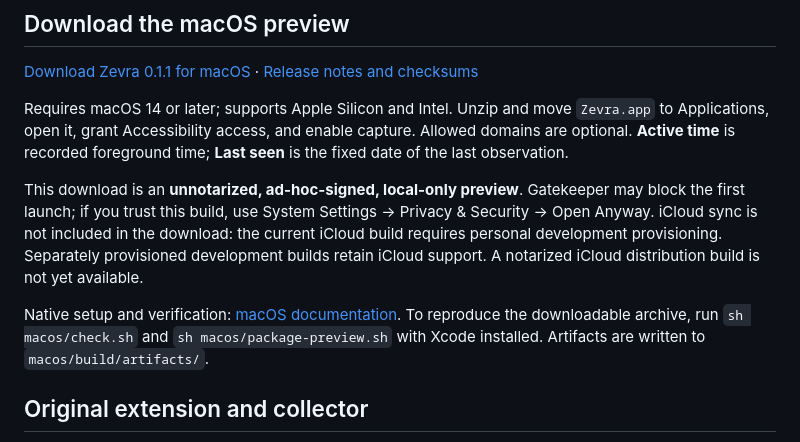
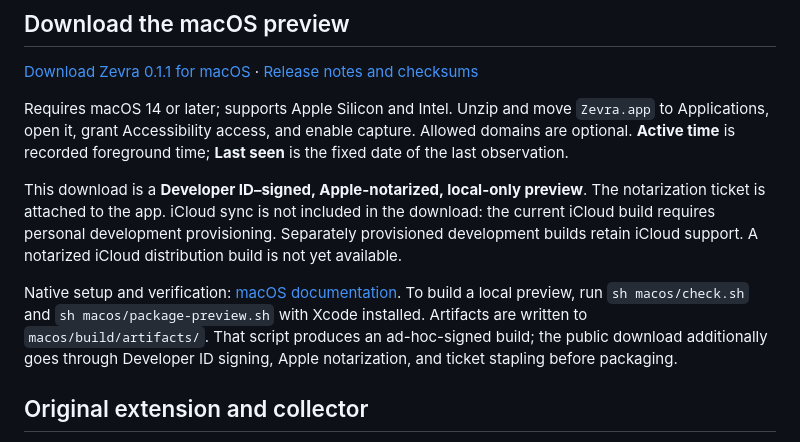
Before and after one commit to jaqbec1/zevra, a Markdown page: README.md, the part around the change. GitHub-like rendering.

Commit message:
docs: describe the notarized macOS download

```diff
--- a/README.md
+++ b/README.md
@@ -8,9 +8,9 @@ Zevra is a standalone Swift macOS app that records eligible Arc page URLs, title
 
 Requires macOS 14 or later; supports Apple Silicon and Intel. Unzip and move `Zevra.app` to Applications, open it, grant Accessibility access, and enable capture. Allowed domains are optional. **Active time** is recorded foreground time; **Last seen** is the fixed date of the last observation.
 
-This download is an **unnotarized, ad-hoc-signed, local-only preview**. Gatekeeper may block the first launch; if you trust this build, use System Settings → Privacy & Security → Open Anyway. iCloud sync is not included in the download: the current iCloud build requires personal development provisioning. Separately provisioned development builds retain iCloud support. A notarized iCloud distribution build is not yet available.
+This download is a **Developer ID–signed, Apple-notarized, local-only preview**. The notarization ticket is attached to the app. iCloud sync is not included in the download: the current iCloud build requires personal development provisioning. Separately provisioned development builds retain iCloud support. A notarized iCloud distribution build is not yet available.
 
-Native setup and verification: [macOS documentation](docs/macos-prototype.md). To reproduce the downloadable archive, run `sh macos/check.sh` and `sh macos/package-preview.sh` with Xcode installed. Artifacts are written to `macos/build/artifacts/`.
+Native setup and verification: [macOS documentation](docs/macos-prototype.md). To build a local preview, run `sh macos/check.sh` and `sh macos/package-preview.sh` with Xcode installed. Artifacts are written to `macos/build/artifacts/`. That script produces an ad-hoc-signed build; the public download additionally goes through Developer ID signing, Apple notarization, and ticket stapling before packaging.
 
 ## Original extension and collector
 
```
